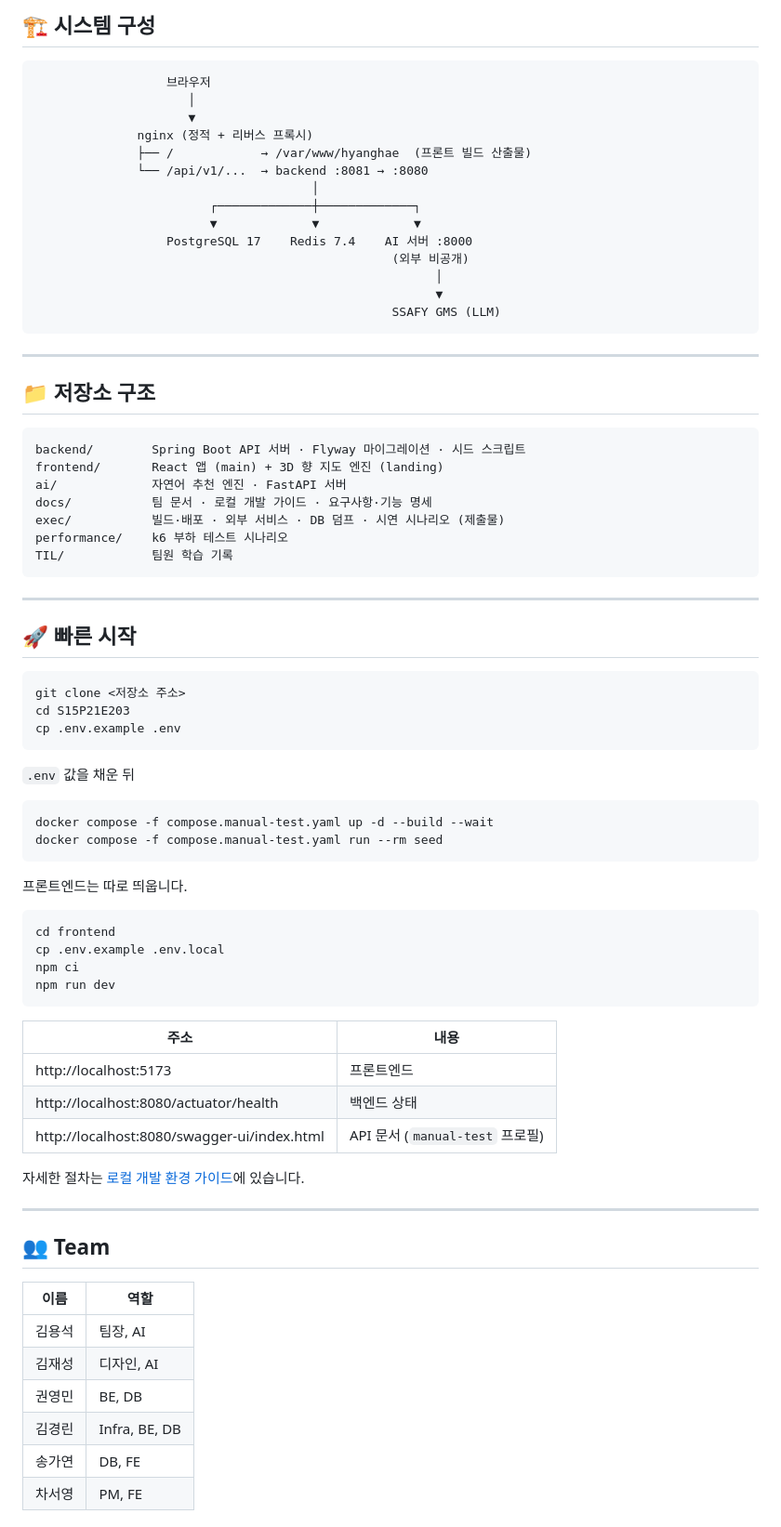
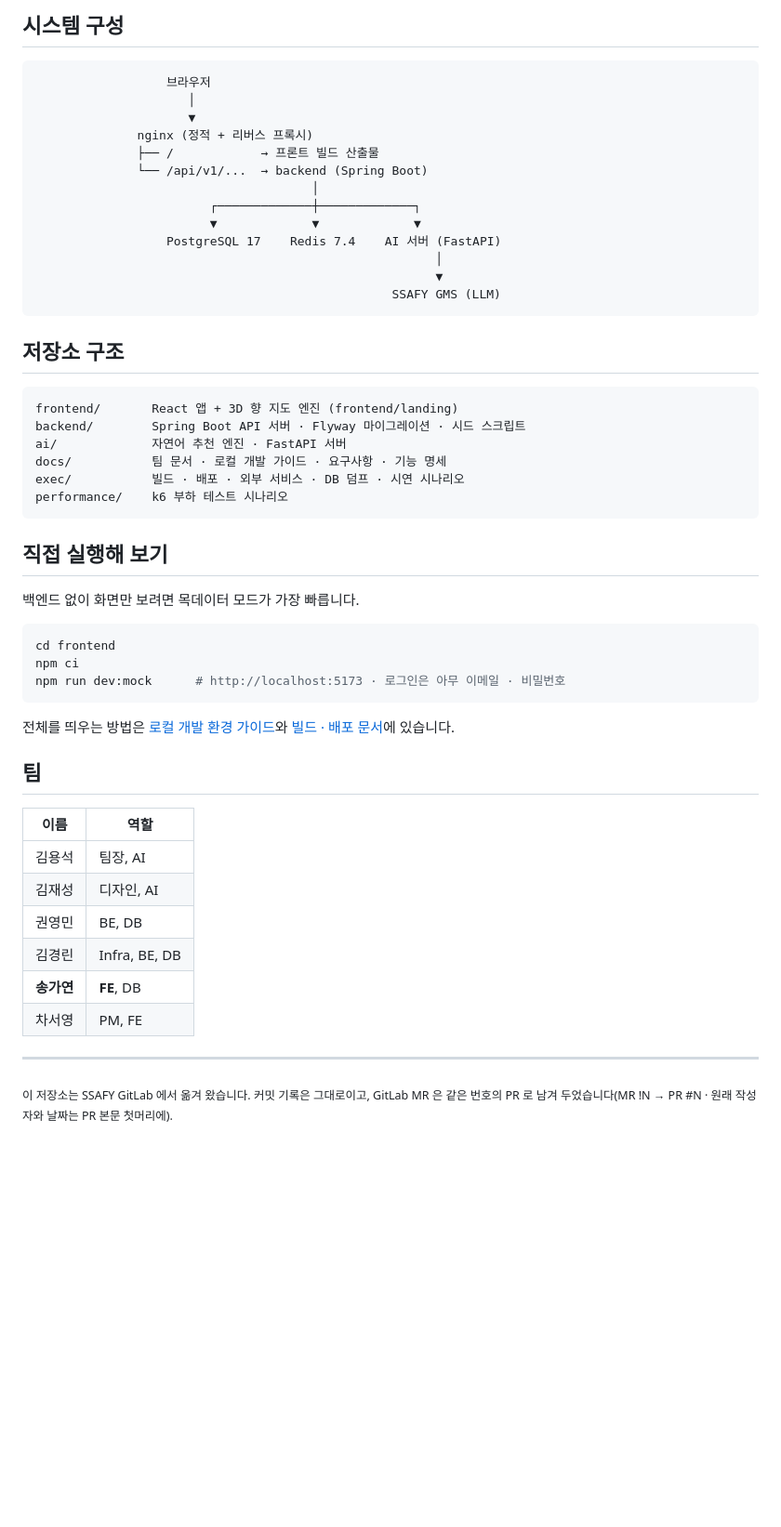
Before and after one commit to nias0ng/S15P21E203, a Markdown page: README.md, the part around one of its changes. Shown at 93% size. Drawn GitHub-style; blank space fills up the shorter version.

````diff
--- a/README.md
+++ b/README.md
@@ -131,74 +137,46 @@ AI 향수 추천
 
-## 🏗️ 시스템 구성
+## 시스템 구성
 
 ```text
                   브라우저
                      │
                      ▼
               nginx (정적 + 리버스 프록시)
-              ├── /            → /var/www/hyanghae  (프론트 빌드 산출물)
-              └── /api/v1/...  → backend :8081 → :8080
+              ├── /            → 프론트 빌드 산출물
+              └── /api/v1/...  → backend (Spring Boot)
                                       │
                         ┌─────────────┼─────────────┐
                         ▼             ▼             ▼
-                  PostgreSQL 17    Redis 7.4    AI 서버 :8000
-                                                 (외부 비공개)
+                  PostgreSQL 17    Redis 7.4    AI 서버 (FastAPI)
                                                        │
                                                        ▼
                                                  SSAFY GMS (LLM)
 ```
 
----
-
-## 📁 저장소 구조
+## 저장소 구조
 
 ```text
+frontend/       React 앱 + 3D 향 지도 엔진 (frontend/landing)
 backend/        Spring Boot API 서버 · Flyway 마이그레이션 · 시드 스크립트
-frontend/       React 앱 (main) + 3D 향 지도 엔진 (landing)
 ai/             자연어 추천 엔진 · FastAPI 서버
-docs/           팀 문서 · 로컬 개발 가이드 · 요구사항·기능 명세
-exec/           빌드·배포 · 외부 서비스 · DB 덤프 · 시연 시나리오 (제출물)
+docs/           팀 문서 · 로컬 개발 가이드 · 요구사항 · 기능 명세
+exec/           빌드 · 배포 · 외부 서비스 · DB 덤프 · 시연 시나리오
 performance/    k6 부하 테스트 시나리오
-TIL/            팀원 학습 기록
 ```
 
----
+## 직접 실행해 보기
 
-## 🚀 빠른 시작
-
-```bash
-git clone <저장소 주소>
-cd S15P21E203
-cp .env.example .env
-```
-
-`.env` 값을 채운 뒤
-
-```bash
-docker compose -f compose.manual-test.yaml up -d --build --wait
-docker compose -f compose.manual-test.yaml run --rm seed
-```
-
-프론트엔드는 따로 띄웁니다.
+백엔드 없이 화면만 보려면 목데이터 모드가 가장 빠릅니다.
 
 ```bash
 cd frontend
-cp .env.example .env.local
 npm ci
-npm run dev
+npm run dev:mock      # http://localhost:5173 · 로그인은 아무 이메일 · 비밀번호
 ```
 
-| 주소 | 내용 |
-|---|---|
-| http://localhost:5173 | 프론트엔드 |
-| http://localhost:8080/actuator/health | 백엔드 상태 |
-| http://localhost:8080/swagger-ui/index.html | API 문서 (`manual-test` 프로필) |
+전체를 띄우는 방법은 [로컬 개발 환경 가이드](docs/local-development-guide.md)와 [빌드 · 배포 문서](exec/01_빌드_및_배포.md)에 있습니다.
 
-자세한 절차는 [로컬 개발 환경 가이드](docs/local-development-guide.md)에 있습니다.
-
----
-
-## 👥 Team
+## 팀
 
 | 이름 | 역할 |
 |---|---|
@@ -206,5 +184,9 @@ npm run dev
 | 김재성 | 디자인, AI |
 | 권영민 | BE, DB |
 | 김경린 | Infra, BE, DB |
-| 송가연 | DB, FE |
+| **송가연** | **FE**, DB |
 | 차서영 | PM, FE |
+
+---
+
+<sub>이 저장소는 SSAFY GitLab 에서 옮겨 왔습니다. 커밋 기록은 그대로이고, GitLab MR 은 같은 번호의 PR 로 남겨 두었습니다(MR !N → PR #N · 원래 작성자와 날짜는 PR 본문 첫머리에).</sub>
````
Also changed, not shown: other parts of README.md (+64 -58 lines), docs/readme/scent-map.png (added), 1 other file.
